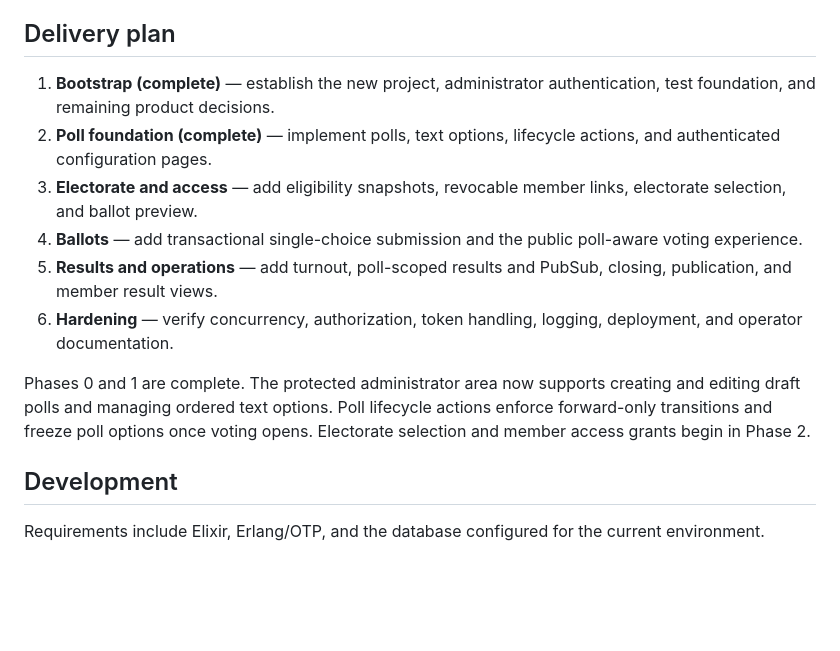
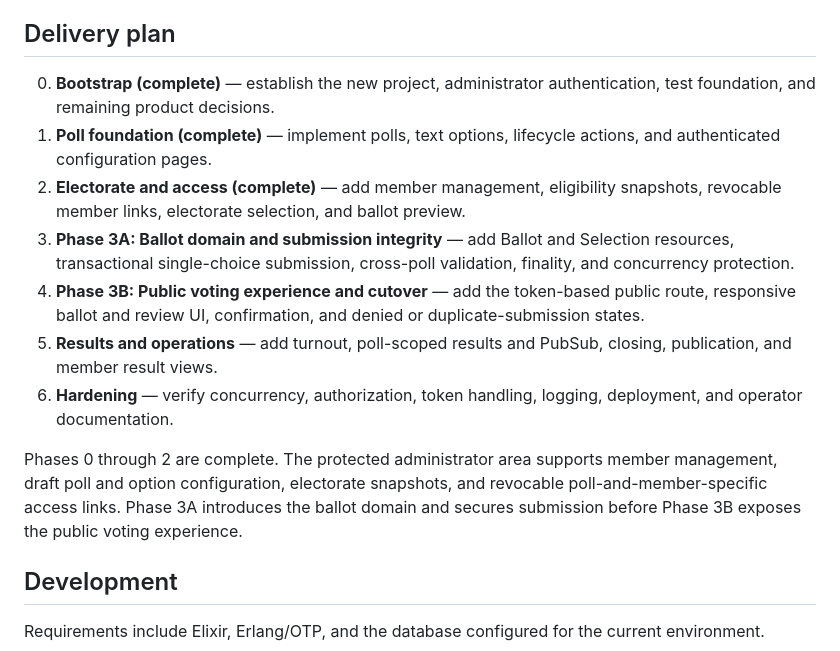
Before and after one commit to johnwesonga/polly, a Markdown page: README.md, the part around the change. Drawn GitHub-style; blank space fills up the shorter version.

```diff
--- a/README.md
+++ b/README.md
@@ -49,23 +49,28 @@ poll.
 
 ## Delivery plan
 
-1. **Bootstrap (complete)** — establish the new project, administrator authentication,
-   test foundation, and remaining product decisions.
-2. **Poll foundation (complete)** — implement polls, text options, lifecycle actions, and
-   authenticated configuration pages.
-3. **Electorate and access** — add eligibility snapshots, revocable member
-   links, electorate selection, and ballot preview.
-4. **Ballots** — add transactional single-choice submission and the public
-   poll-aware voting experience.
+0. **Bootstrap (complete)** — establish the new project, administrator
+   authentication, test foundation, and remaining product decisions.
+1. **Poll foundation (complete)** — implement polls, text options, lifecycle
+   actions, and authenticated configuration pages.
+2. **Electorate and access (complete)** — add member management, eligibility
+   snapshots, revocable member links, electorate selection, and ballot preview.
+3. **Phase 3A: Ballot domain and submission integrity** — add Ballot and
+   Selection resources, transactional single-choice submission, cross-poll
+   validation, finality, and concurrency protection.
+4. **Phase 3B: Public voting experience and cutover** — add the token-based
+   public route, responsive ballot and review UI, confirmation, and denied or
+   duplicate-submission states.
 5. **Results and operations** — add turnout, poll-scoped results and PubSub,
    closing, publication, and member result views.
 6. **Hardening** — verify concurrency, authorization, token handling, logging,
    deployment, and operator documentation.
 
-Phases 0 and 1 are complete. The protected administrator area now supports
-creating and editing draft polls and managing ordered text options. Poll
-lifecycle actions enforce forward-only transitions and freeze poll options once
-voting opens. Electorate selection and member access grants begin in Phase 2.
+Phases 0 through 2 are complete. The protected administrator area supports
+member management, draft poll and option configuration, electorate snapshots,
+and revocable poll-and-member-specific access links. Phase 3A introduces the
+ballot domain and secures submission before Phase 3B exposes the public voting
+experience.
 
 ## Development
 
```
Also changed, not shown: docs/configurable-polls-proposal.md (+33 -7 lines).
